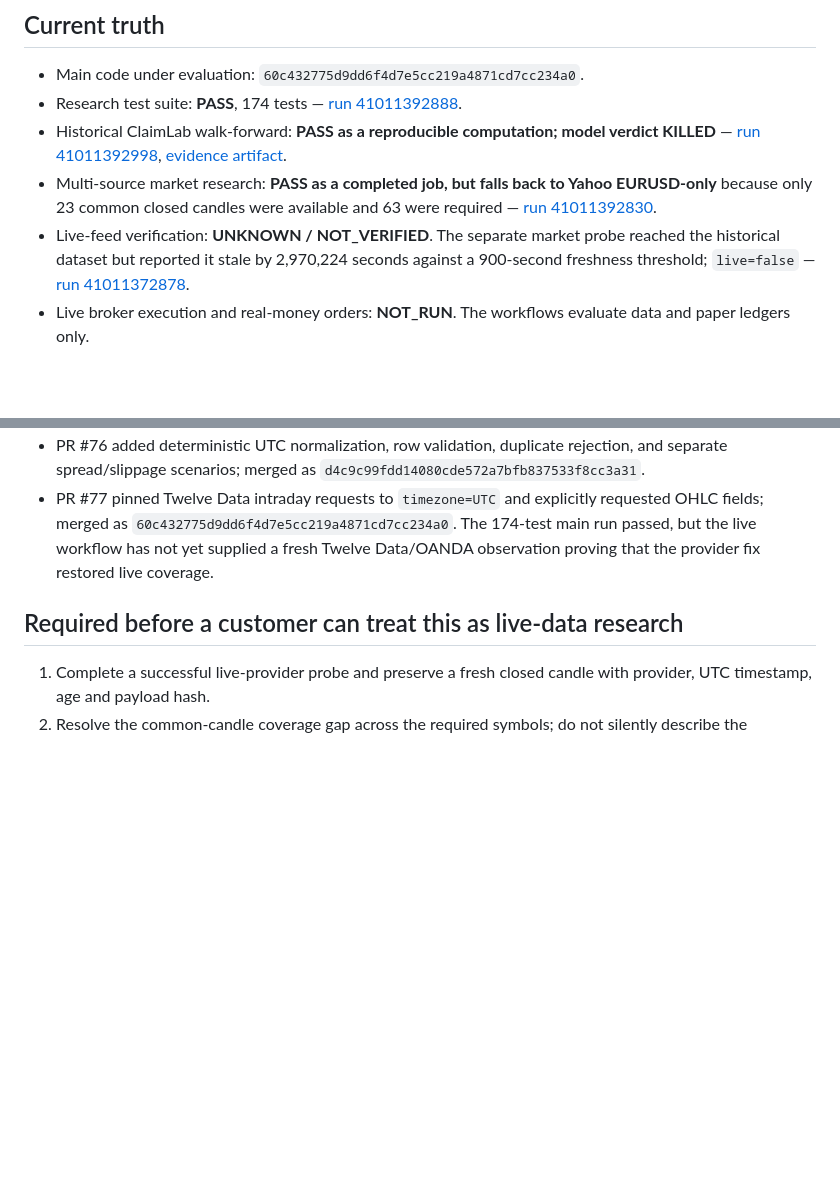
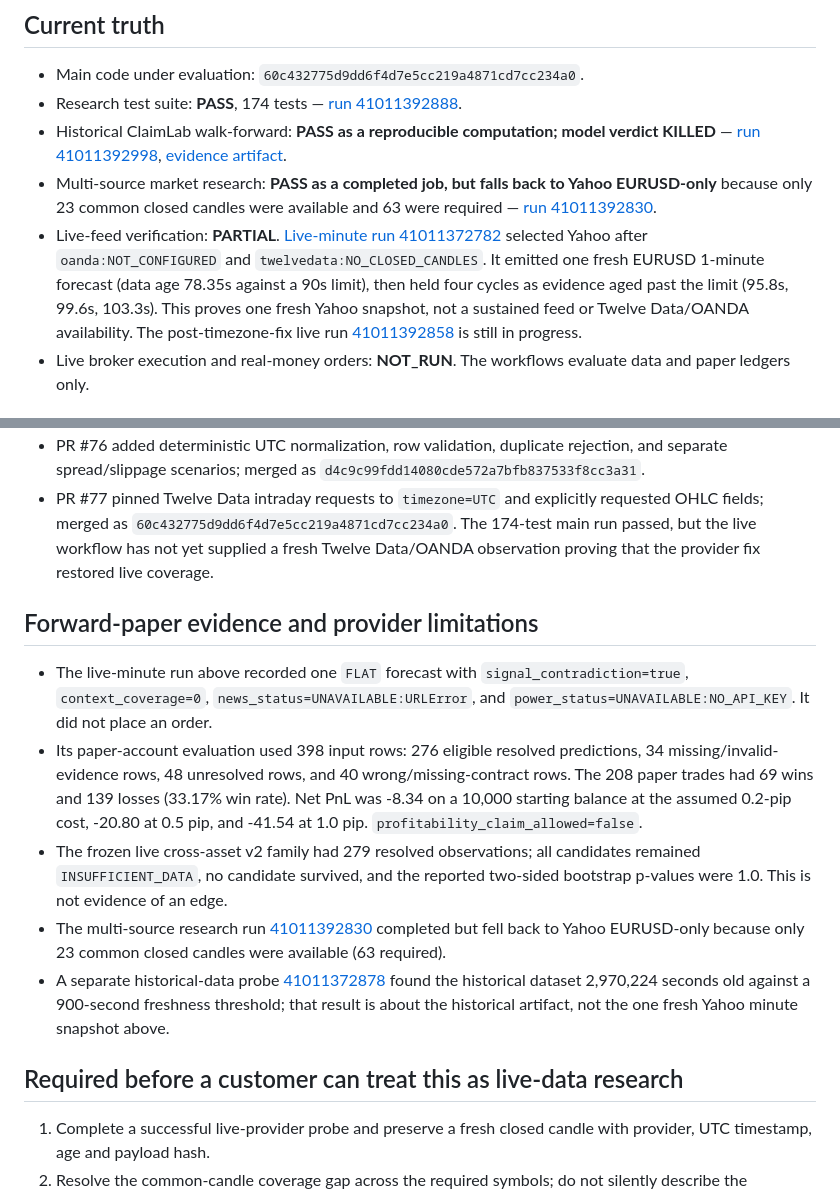
Before and after one commit to hamidhayatijozani/EURUSD-5M-Forecast, a Markdown page: docs/OPERATIONAL_STATUS.md, 2 parts joined by grey strips. Rendered like a GitHub page; blank space fills up the shorter version.

Commit message:
docs: record live Yahoo freshness and paper evaluation evidence

```diff
--- a/docs/OPERATIONAL_STATUS.md
+++ b/docs/OPERATIONAL_STATUS.md
@@ -8,7 +8,7 @@ Last update: **2026-10-30** (UTC)
 - Research test suite: **PASS**, 174 tests — [run 41011392888](https://github.com/hamidhayatijozani/EURUSD-5M-Forecast/actions/runs/41011392888).
 - Historical ClaimLab walk-forward: **PASS as a reproducible computation; model verdict KILLED** — [run 41011392998](https://github.com/hamidhayatijozani/EURUSD-5M-Forecast/actions/runs/41011392998), [evidence artifact](https://github.com/hamidhayatijozani/EURUSD-5M-Forecast/actions/runs/41011392998/artifacts/12958091586).
 - Multi-source market research: **PASS as a completed job, but falls back to Yahoo EURUSD-only** because only 23 common closed candles were available and 63 were required — [run 41011392830](https://github.com/hamidhayatijozani/EURUSD-5M-Forecast/actions/runs/41011392830).
-- Live-feed verification: **UNKNOWN / NOT_VERIFIED**. The separate market probe reached the historical dataset but reported it stale by 2,970,224 seconds against a 900-second freshness threshold; `live=false` — [run 41011372878](https://github.com/hamidhayatijozani/EURUSD-5M-Forecast/actions/runs/41011372878).
+- Live-feed verification: **PARTIAL**. [Live-minute run 41011372782](https://github.com/hamidhayatijozani/EURUSD-5M-Forecast/actions/runs/41011372782) selected Yahoo after `oanda:NOT_CONFIGURED` and `twelvedata:NO_CLOSED_CANDLES`. It emitted one fresh EURUSD 1-minute forecast (data age 78.35s against a 90s limit), then held four cycles as evidence aged past the limit (95.8s, 99.6s, 103.3s). This proves one fresh Yahoo snapshot, not a sustained feed or Twelve Data/OANDA availability. The post-timezone-fix live run [41011392858](https://github.com/hamidhayatijozani/EURUSD-5M-Forecast/actions/runs/41011392858) is still in progress.
 - Live broker execution and real-money orders: **NOT_RUN**. The workflows evaluate data and paper ledgers only.
 
 ## Historical ClaimLab walk-forward
@@ -65,6 +65,14 @@ The killed candidate and empty survivor set must remain visible. Do not retune o
 - PR #76 added deterministic UTC normalization, row validation, duplicate rejection, and separate spread/slippage scenarios; merged as `d4c9c99fdd14080cde572a7bfb837533f8cc3a31`.
 - PR #77 pinned Twelve Data intraday requests to `timezone=UTC` and explicitly requested OHLC fields; merged as `60c432775d9dd6f4d7e5cc219a4871cd7cc234a0`. The 174-test main run passed, but the live workflow has not yet supplied a fresh Twelve Data/OANDA observation proving that the provider fix restored live coverage.
 
+## Forward-paper evidence and provider limitations
+
+- The live-minute run above recorded one `FLAT` forecast with `signal_contradiction=true`, `context_coverage=0`, `news_status=UNAVAILABLE:URLError`, and `power_status=UNAVAILABLE:NO_API_KEY`. It did not place an order.
+- Its paper-account evaluation used 398 input rows: 276 eligible resolved predictions, 34 missing/invalid-evidence rows, 48 unresolved rows, and 40 wrong/missing-contract rows. The 208 paper trades had 69 wins and 139 losses (33.17% win rate). Net PnL was -8.34 on a 10,000 starting balance at the assumed 0.2-pip cost, -20.80 at 0.5 pip, and -41.54 at 1.0 pip. `profitability_claim_allowed=false`.
+- The frozen live cross-asset v2 family had 279 resolved observations; all candidates remained `INSUFFICIENT_DATA`, no candidate survived, and the reported two-sided bootstrap p-values were 1.0. This is not evidence of an edge.
+- The multi-source research run [41011392830](https://github.com/hamidhayatijozani/EURUSD-5M-Forecast/actions/runs/41011392830) completed but fell back to Yahoo EURUSD-only because only 23 common closed candles were available (63 required).
+- A separate historical-data probe [41011372878](https://github.com/hamidhayatijozani/EURUSD-5M-Forecast/actions/runs/41011372878) found the historical dataset 2,970,224 seconds old against a 900-second freshness threshold; that result is about the historical artifact, not the one fresh Yahoo minute snapshot above.
+
 ## Required before a customer can treat this as live-data research
 
 1. Complete a successful live-provider probe and preserve a fresh closed candle with provider, UTC timestamp, age and payload hash.
```
